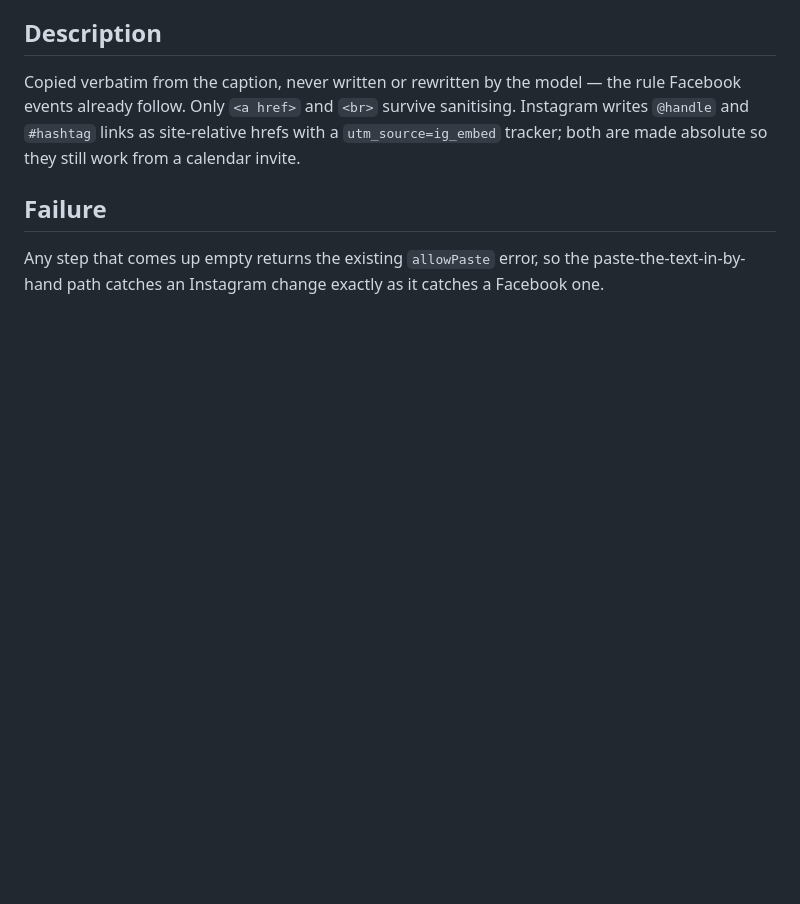
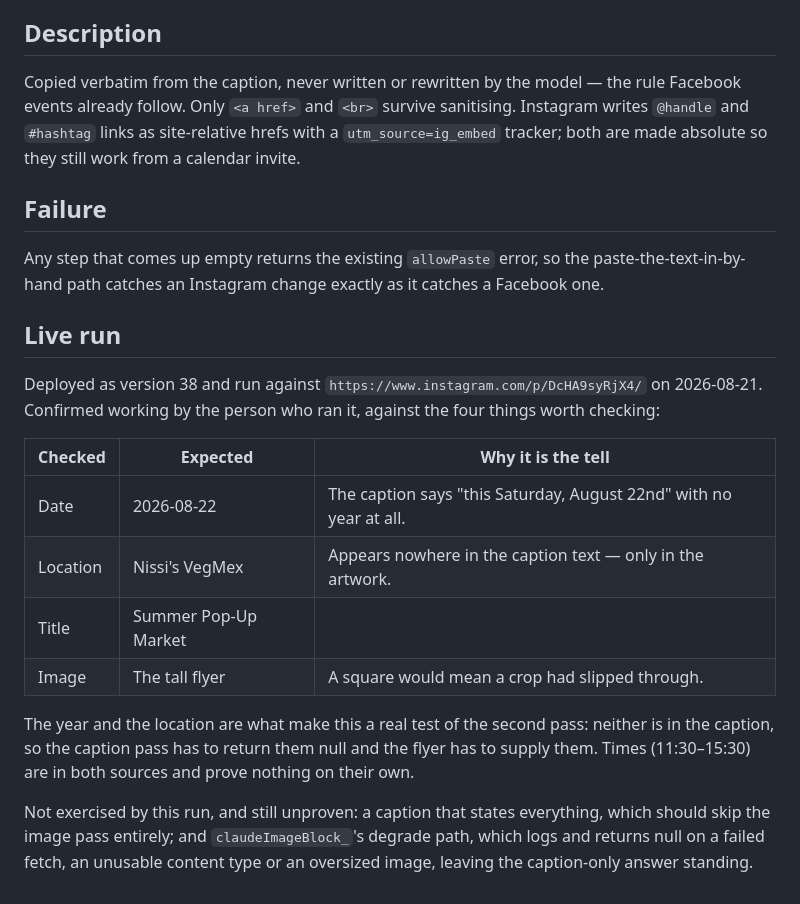
Before and after one commit to mymikemiller/event-automation, a Markdown page: docs/plans/2026-08-21-instagram-posts-design.md, the part around the change. GitHub-like rendering; blank space fills up the shorter version.

Commit message:
docs: record the Instagram live run
The design doc described the two-pass flow as designed. It ran on
2026-08-21 against the post it was built from, and the two fields that
make it a real test of the second pass — the year and the venue, neither
of which is in the caption — came back right.

Also notes what the run did not exercise: the skip-the-image path, and
claudeImageBlock_'s degrade-to-text-only path.

Co-Authored-By: Claude Opus 5 <noreply@anthropic.com>

```diff
--- a/docs/plans/2026-08-21-instagram-posts-design.md
+++ b/docs/plans/2026-08-21-instagram-posts-design.md
@@ -64,3 +64,26 @@ still work from a calendar invite.
 Any step that comes up empty returns the existing `allowPaste` error, so the
 paste-the-text-in-by-hand path catches an Instagram change exactly as it
 catches a Facebook one.
+
+## Live run
+
+Deployed as version 38 and run against
+`https://www.instagram.com/p/DcHA9syRjX4/` on 2026-08-21. Confirmed working by
+the person who ran it, against the four things worth checking:
+
+| Checked | Expected | Why it is the tell |
+|---|---|---|
+| Date | 2026-08-22 | The caption says "this Saturday, August 22nd" with no year at all. |
+| Location | Nissi's VegMex | Appears nowhere in the caption text — only in the artwork. |
+| Title | Summer Pop-Up Market | |
+| Image | The tall flyer | A square would mean a crop had slipped through. |
+
+The year and the location are what make this a real test of the second pass:
+neither is in the caption, so the caption pass has to return them null and the
+flyer has to supply them. Times (11:30–15:30) are in both sources and prove
+nothing on their own.
+
+Not exercised by this run, and still unproven: a caption that states everything,
+which should skip the image pass entirely; and `claudeImageBlock_`'s degrade
+path, which logs and returns null on a failed fetch, an unusable content type or
+an oversized image, leaving the caption-only answer standing.
```
